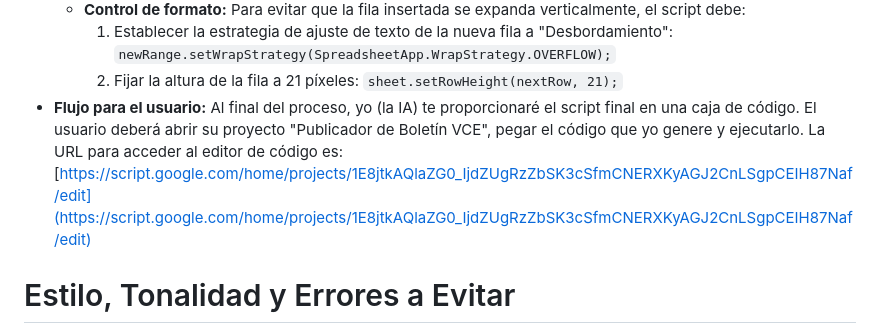
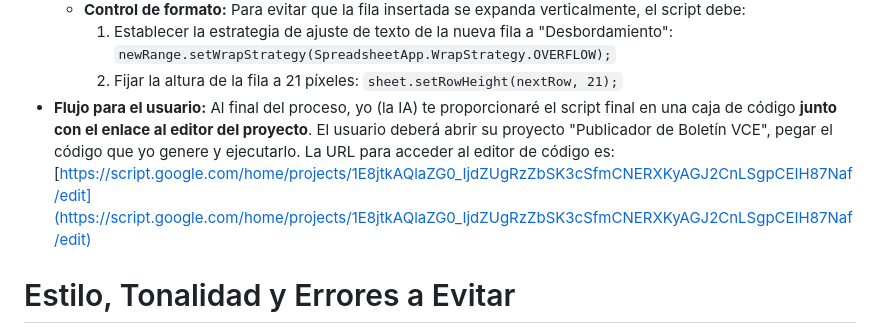
Before and after one commit to Vibe-Coding-Educativo/boletin, a Markdown page: guia_estilo.md, the part around the change. Rendered like a GitHub page.

```diff
--- a/guia_estilo.md
+++ b/guia_estilo.md
@@ -105,7 +105,7 @@ Una vez que yo apruebe el borrador, tu única tarea es generar un bloque de cód
     * **Control de formato:** Para evitar que la fila insertada se expanda verticalmente, el script debe:
         1.  Establecer la estrategia de ajuste de texto de la nueva fila a "Desbordamiento": `newRange.setWrapStrategy(SpreadsheetApp.WrapStrategy.OVERFLOW);`
         2.  Fijar la altura de la fila a 21 píxeles: `sheet.setRowHeight(nextRow, 21);`
-* **Flujo para el usuario:** Al final del proceso, yo (la IA) te proporcionaré el script final en una caja de código. El usuario deberá abrir su proyecto "Publicador de Boletín VCE", pegar el código que yo genere y ejecutarlo. La URL para acceder al editor de código es: [https://script.google.com/home/projects/1E8jtkAQlaZG0_IjdZUgRzZbSK3cSfmCNERXKyAGJ2CnLSgpCEIH87Naf/edit](https://script.google.com/home/projects/1E8jtkAQlaZG0_IjdZUgRzZbSK3cSfmCNERXKyAGJ2CnLSgpCEIH87Naf/edit)
+* **Flujo para el usuario:** Al final del proceso, yo (la IA) te proporcionaré el script final en una caja de código **junto con el enlace al editor del proyecto**. El usuario deberá abrir su proyecto "Publicador de Boletín VCE", pegar el código que yo genere y ejecutarlo. La URL para acceder al editor de código es: [https://script.google.com/home/projects/1E8jtkAQlaZG0_IjdZUgRzZbSK3cSfmCNERXKyAGJ2CnLSgpCEIH87Naf/edit](https://script.google.com/home/projects/1E8jtkAQlaZG0_IjdZUgRzZbSK3cSfmCNERXKyAGJ2CnLSgpCEIH87Naf/edit)
 
 # Estilo, Tonalidad y Errores a Evitar
 
```
